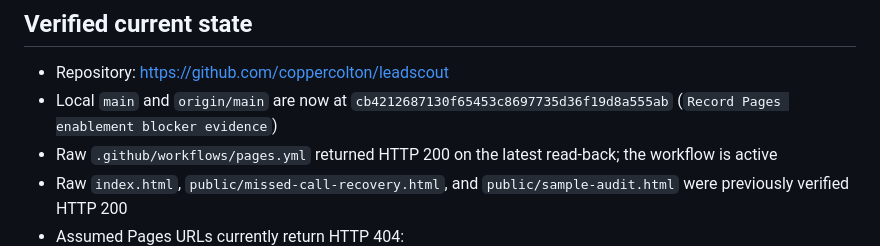
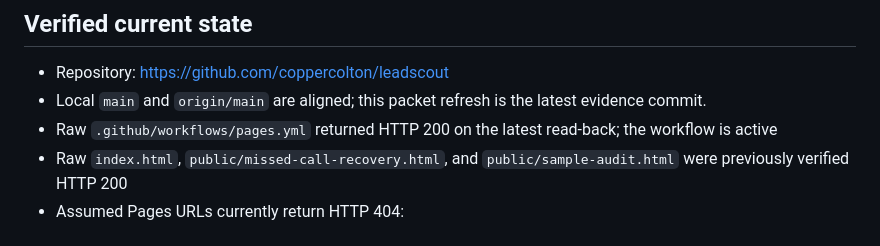
Before and after one commit to coppercolton/leadscout, a Markdown page: revenue/publication-approval-packet-2026-09-03.md, the part around the change. Rendered like a GitHub page.

Commit message:
Clarify publication packet head state

```diff
--- a/revenue/publication-approval-packet-2026-09-03.md
+++ b/revenue/publication-approval-packet-2026-09-03.md
@@ -16,7 +16,7 @@ This packet does **not** enable Pages, change repository settings, send outreach
 ## Verified current state
 
 - Repository: https://github.com/coppercolton/leadscout
-- Local `main` and `origin/main` are now at `cb4212687130f65453c8697735d36f19d8a555ab` (`Record Pages enablement blocker evidence`)
+- Local `main` and `origin/main` are aligned; this packet refresh is the latest evidence commit.
 - Raw `.github/workflows/pages.yml` returned HTTP 200 on the latest read-back; the workflow is active
 - Raw `index.html`, `public/missed-call-recovery.html`, and `public/sample-audit.html` were previously verified HTTP 200
 - Assumed Pages URLs currently return HTTP 404:
```
